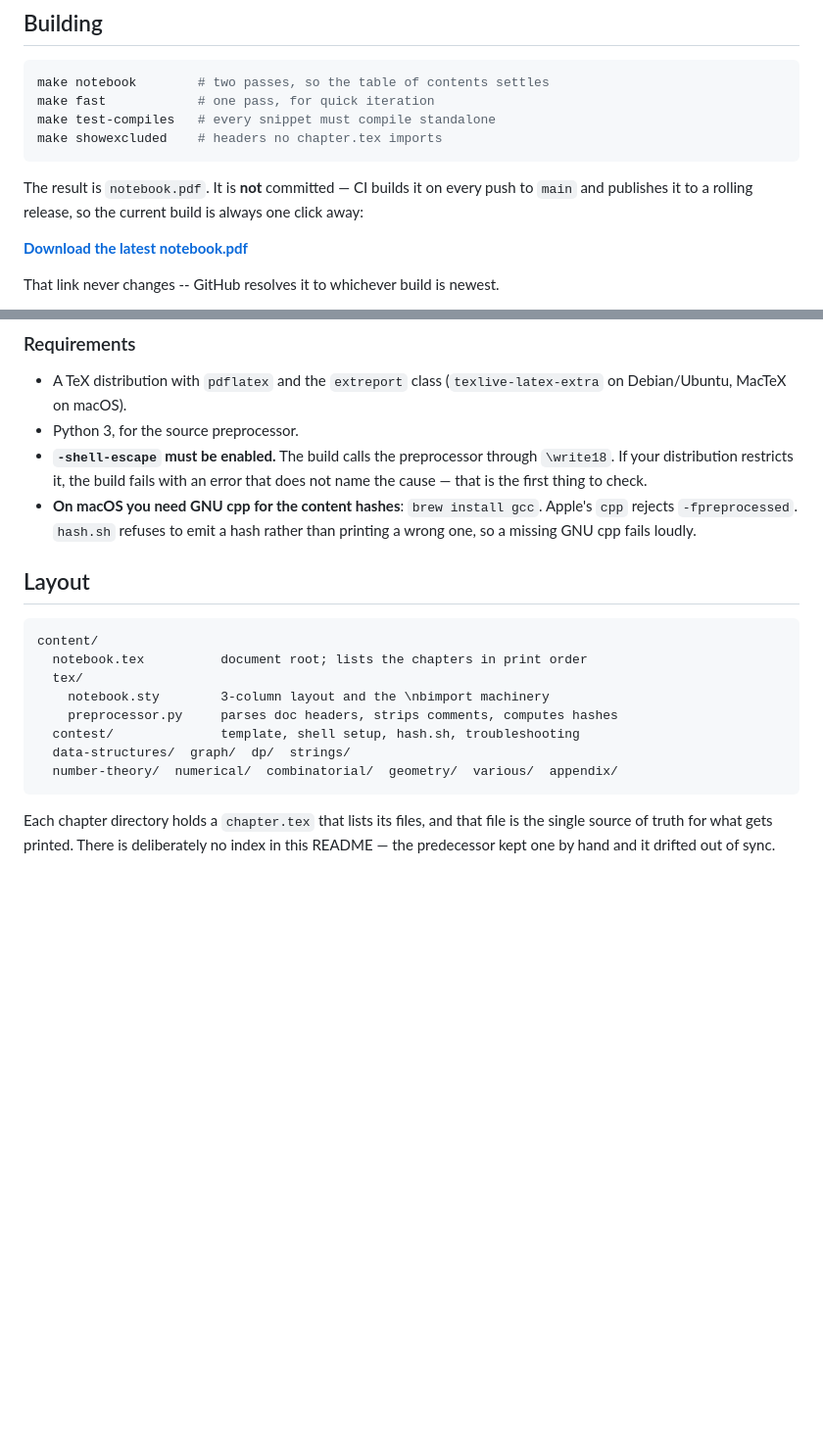
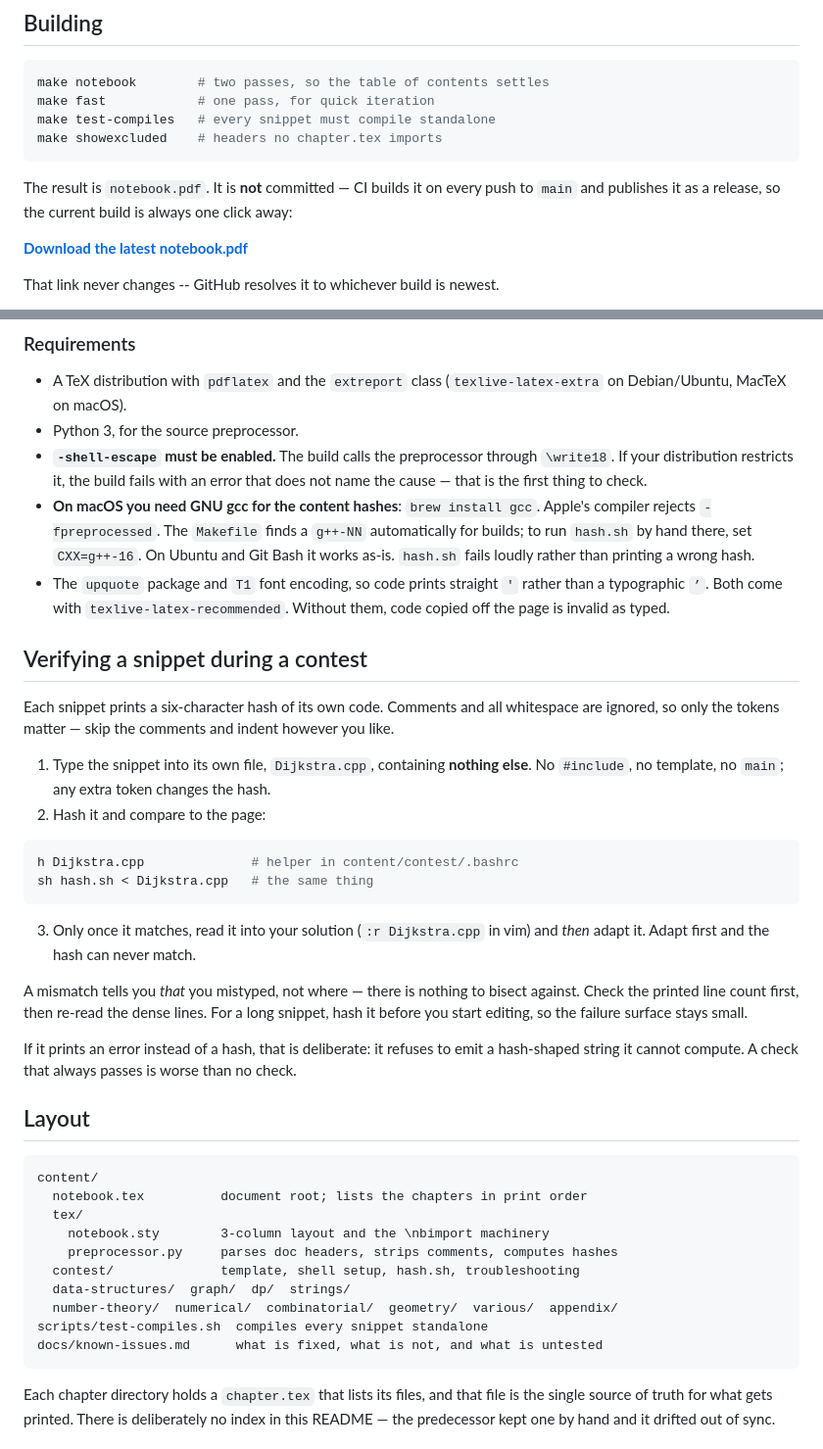
Before and after one commit to Noborita9/Artigasaurios, a Markdown page: README.md, 2 parts joined by grey strips. Shown at 98% size. Rendered like a GitHub page; blank space fills up the shorter version.

````diff
--- a/README.md
+++ b/README.md
@@ -18,7 +18,7 @@ make showexcluded    # headers no chapter.tex imports
 ```
 
 The result is `notebook.pdf`. It is **not** committed — CI builds it on every push to
-`main` and publishes it to a rolling release, so the current build is always one click away:
+`main` and publishes it as a release, so the current build is always one click away:
 
 **[Download the latest notebook.pdf](https://github.com/Noborita9/Artigasaurios/releases/latest/download/notebook.pdf)**
 
@@ -37,9 +37,37 @@ artifact if you need a build from a branch.
 - **`-shell-escape` must be enabled.** The build calls the preprocessor through
   `\write18`. If your distribution restricts it, the build fails with an error that
   does not name the cause — that is the first thing to check.
-- **On macOS you need GNU cpp for the content hashes**: `brew install gcc`. Apple's
-  `cpp` rejects `-fpreprocessed`. `hash.sh` refuses to emit a hash rather than
-  printing a wrong one, so a missing GNU cpp fails loudly.
+- **On macOS you need GNU gcc for the content hashes**: `brew install gcc`. Apple's
+  compiler rejects `-fpreprocessed`. The `Makefile` finds a `g++-NN` automatically for
+  builds; to run `hash.sh` by hand there, set `CXX=g++-16`. On Ubuntu and Git Bash it
+  works as-is. `hash.sh` fails loudly rather than printing a wrong hash.
+- The `upquote` package and `T1` font encoding, so code prints straight `'` rather than
+  a typographic `’`. Both come with `texlive-latex-recommended`. Without them, code
+  copied off the page is invalid as typed.
+
+## Verifying a snippet during a contest
+
+Each snippet prints a six-character hash of its own code. Comments and all whitespace are
+ignored, so only the tokens matter — skip the comments and indent however you like.
+
+1. Type the snippet into its own file, `Dijkstra.cpp`, containing **nothing else**. No
+   `#include`, no template, no `main`; any extra token changes the hash.
+2. Hash it and compare to the page:
+
+```sh
+h Dijkstra.cpp              # helper in content/contest/.bashrc
+sh hash.sh < Dijkstra.cpp   # the same thing
+```
+
+3. Only once it matches, read it into your solution (`:r Dijkstra.cpp` in vim) and *then*
+   adapt it. Adapt first and the hash can never match.
+
+A mismatch tells you *that* you mistyped, not where — there is nothing to bisect against.
+Check the printed line count first, then re-read the dense lines. For a long snippet,
+hash it before you start editing, so the failure surface stays small.
+
+If it prints an error instead of a hash, that is deliberate: it refuses to emit a
+hash-shaped string it cannot compute. A check that always passes is worse than no check.
 
 ## Layout
 
@@ -52,6 +80,8 @@ content/
   contest/              template, shell setup, hash.sh, troubleshooting
   data-structures/  graph/  dp/  strings/
   number-theory/  numerical/  combinatorial/  geometry/  various/  appendix/
+scripts/test-compiles.sh  compiles every snippet standalone
+docs/known-issues.md      what is fixed, what is not, and what is untested
 ```
 
 Each chapter directory holds a `chapter.tex` that lists its files, and that file is the
````
Also changed, not shown: other parts of README.md (+15 -8 lines).
